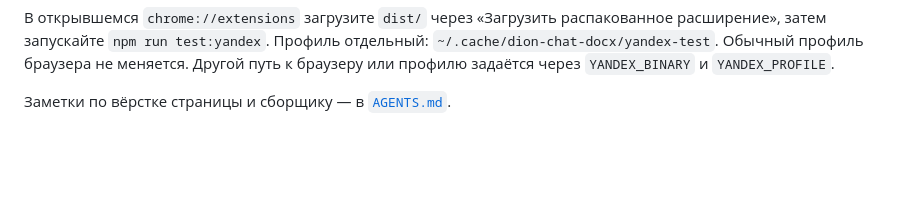
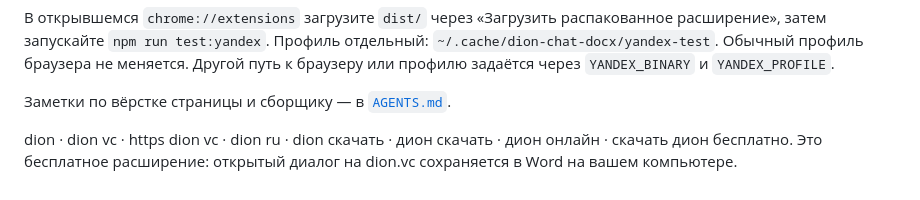
Before and after one commit to DrRamm/dion2docx, a Markdown page: README.md, the part around the change. Drawn GitHub-style; blank space fills up the shorter version.

Commit message:
readme: update for SEO indexing

```diff
--- a/README.md
+++ b/README.md
@@ -192,3 +192,5 @@ npm run setup:yandex
 В открывшемся `chrome://extensions` загрузите `dist/` через «Загрузить распакованное расширение», затем запускайте `npm run test:yandex`. Профиль отдельный: `~/.cache/dion-chat-docx/yandex-test`. Обычный профиль браузера не меняется. Другой путь к браузеру или профилю задаётся через `YANDEX_BINARY` и `YANDEX_PROFILE`.
 
 Заметки по вёрстке страницы и сборщику — в [`AGENTS.md`](AGENTS.md).
+
+dion · dion vc · https dion vc · dion ru · dion скачать · дион скачать · дион онлайн · скачать дион бесплатно. Это бесплатное расширение: открытый диалог на dion.vc сохраняется в Word на вашем компьютере.
```
